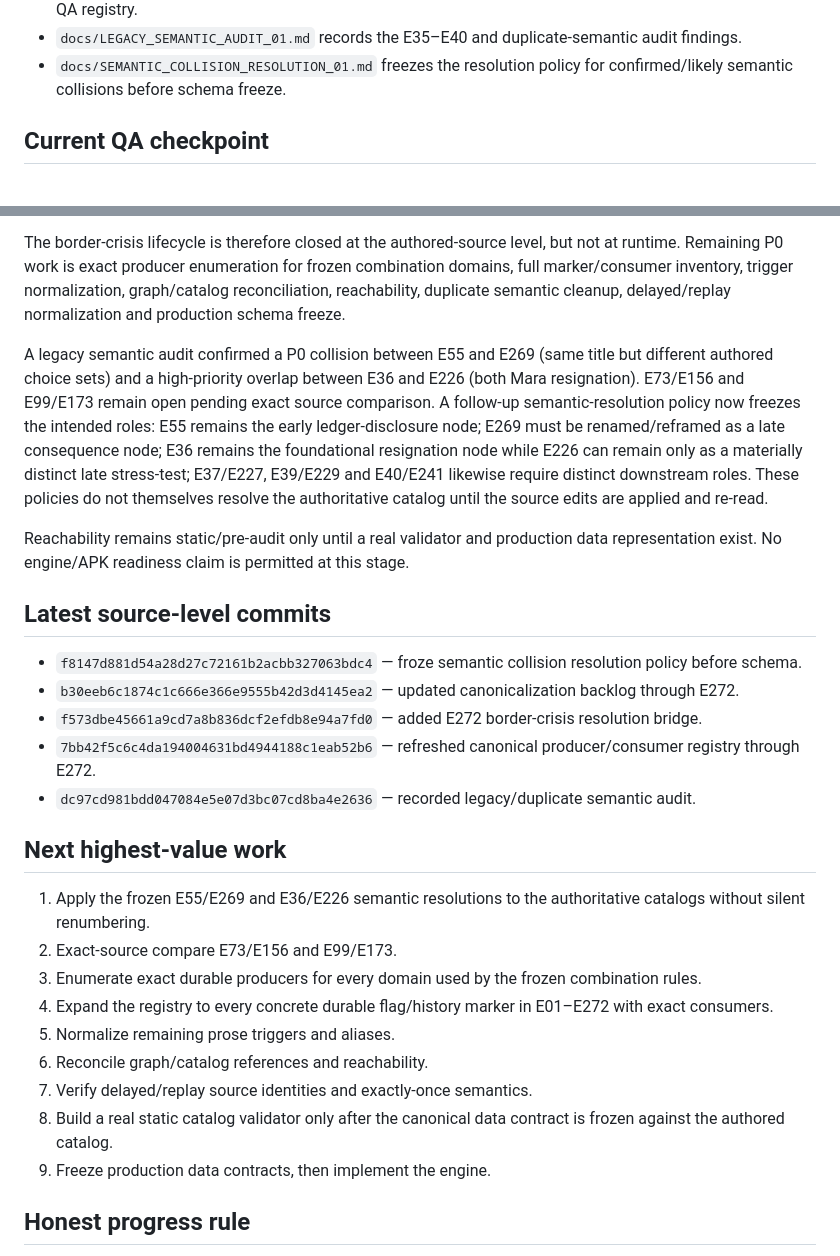
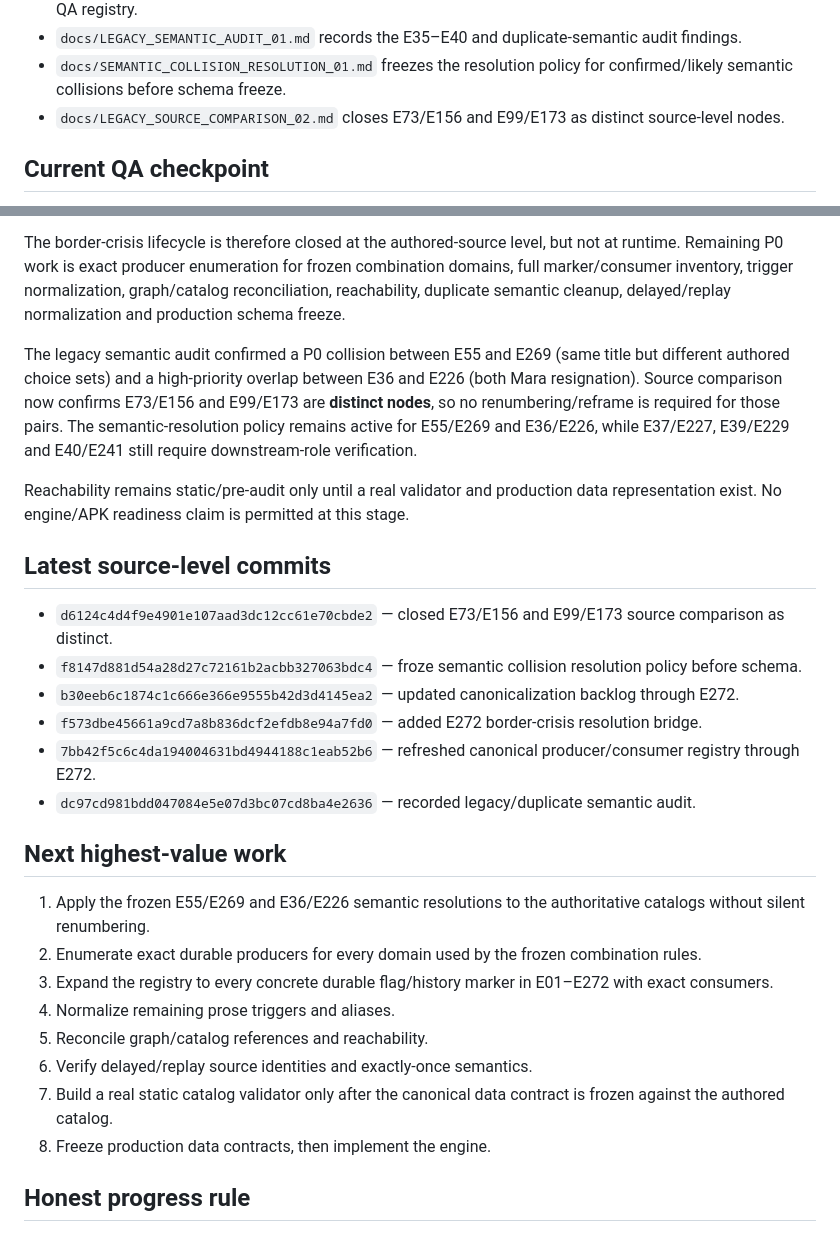
Before and after one commit to lukeniukrostyslav/choice-kingdom, a Markdown page: PROJECT_STATE.md, 2 parts joined by grey strips. Drawn GitHub-style.

Commit message:
state: close E73 E156 and E99 E173 source comparison

```diff
--- a/PROJECT_STATE.md
+++ b/PROJECT_STATE.md
@@ -58,6 +58,7 @@ No mock gameplay, fake completion, placeholder business logic presented as finis
 - `docs/CANONICAL_PRODUCER_CONSUMER_REGISTRY_01.md` is the consolidated producer/consumer source-level QA registry.
 - `docs/LEGACY_SEMANTIC_AUDIT_01.md` records the E35–E40 and duplicate-semantic audit findings.
 - `docs/SEMANTIC_COLLISION_RESOLUTION_01.md` freezes the resolution policy for confirmed/likely semantic collisions before schema freeze.
+- `docs/LEGACY_SOURCE_COMPARISON_02.md` closes E73/E156 and E99/E173 as distinct source-level nodes.
 
 ## Current QA checkpoint
 The E111–E210 authoritative catalogs have received direct authored-source correction passes. E192 uses canonical food-logistics markers instead of a sixth numeric resource; E194 records durable guild logistics cooperation; E197/E200/E201 consume canonical qualification predicates; E207 records its distinct-evidence convergence requirement; E209 requires upstream final charter prerequisites; and E210 is explicitly convergence-only. E136/E144/E148 were also directly normalized for transport repair, guild representation and cross-faction package semantics.
@@ -66,11 +67,12 @@ E271 now provides an explicit authored source for border-crisis declaration, whi
 
 The border-crisis lifecycle is therefore closed at the authored-source level, but not at runtime. Remaining P0 work is exact producer enumeration for frozen combination domains, full marker/consumer inventory, trigger normalization, graph/catalog reconciliation, reachability, duplicate semantic cleanup, delayed/replay normalization and production schema freeze.
 
-A legacy semantic audit confirmed a P0 collision between E55 and E269 (same title but different authored choice sets) and a high-priority overlap between E36 and E226 (both Mara resignation). E73/E156 and E99/E173 remain open pending exact source comparison. A follow-up semantic-resolution policy now freezes the intended roles: E55 remains the early ledger-disclosure node; E269 must be renamed/reframed as a late consequence node; E36 remains the foundational resignation node while E226 can remain only as a materially distinct late stress-test; E37/E227, E39/E229 and E40/E241 likewise require distinct downstream roles. These policies do not themselves resolve the authoritative catalog until the source edits are applied and re-read.
+The legacy semantic audit confirmed a P0 collision between E55 and E269 (same title but different authored choice sets) and a high-priority overlap between E36 and E226 (both Mara resignation). Source comparison now confirms E73/E156 and E99/E173 are **distinct nodes**, so no renumbering/reframe is required for those pairs. The semantic-resolution policy remains active for E55/E269 and E36/E226, while E37/E227, E39/E229 and E40/E241 still require downstream-role verification.
 
 Reachability remains static/pre-audit only until a real validator and production data representation exist. No engine/APK readiness claim is permitted at this stage.
 
 ## Latest source-level commits
+- `d6124c4d4f9e4901e107aad3dc12cc61e70cbde2` — closed E73/E156 and E99/E173 source comparison as distinct.
 - `f8147d881d54a28d27c72161b2acbb327063bdc4` — froze semantic collision resolution policy before schema.
 - `b30eeb6c1874c1c666e366e9555b42d3d4145ea2` — updated canonicalization backlog through E272.
 - `f573dbe45661a9cd7a8b836dcf2efdb8e94a7fd0` — added E272 border-crisis resolution bridge.
@@ -79,14 +81,13 @@ Reachability remains static/pre-audit only until a real validator and production
 
 ## Next highest-value work
 1. Apply the frozen E55/E269 and E36/E226 semantic resolutions to the authoritative catalogs without silent renumbering.
-2. Exact-source compare E73/E156 and E99/E173.
-3. Enumerate exact durable producers for every domain used by the frozen combination rules.
-4. Expand the registry to every concrete durable flag/history marker in E01–E272 with exact consumers.
-5. Normalize remaining prose triggers and aliases.
-6. Reconcile graph/catalog references and reachability.
-7. Verify delayed/replay source identities and exactly-once semantics.
-8. Build a real static catalog validator only after the canonical data contract is frozen against the authored catalog.
-9. Freeze production data contracts, then implement the engine.
+2. Enumerate exact durable producers for every domain used by the frozen combination rules.
+3. Expand the registry to every concrete durable flag/history marker in E01–E272 with exact consumers.
+4. Normalize remaining prose triggers and aliases.
+5. Reconcile graph/catalog references and reachability.
+6. Verify delayed/replay source identities and exactly-once semantics.
+7. Build a real static catalog validator only after the canonical data contract is frozen against the authored catalog.
+8. Freeze production data contracts, then implement the engine.
 
 ## Honest progress rule
 Percentages represent actual state of the corresponding work. Documentation alone does not make implementation complete. Source edits count only when the authoritative catalog is actually changed and re-read. No block may be called ready until its appropriate verification has passed.
```
